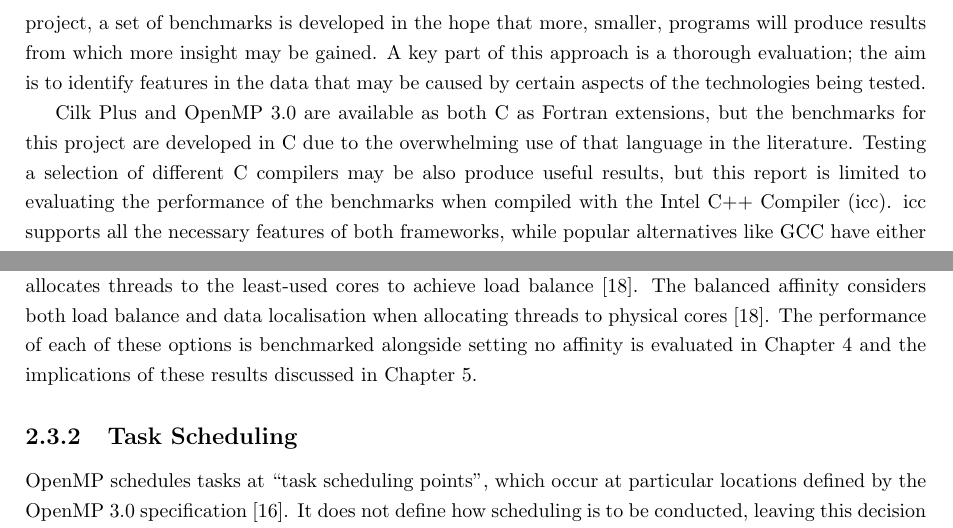
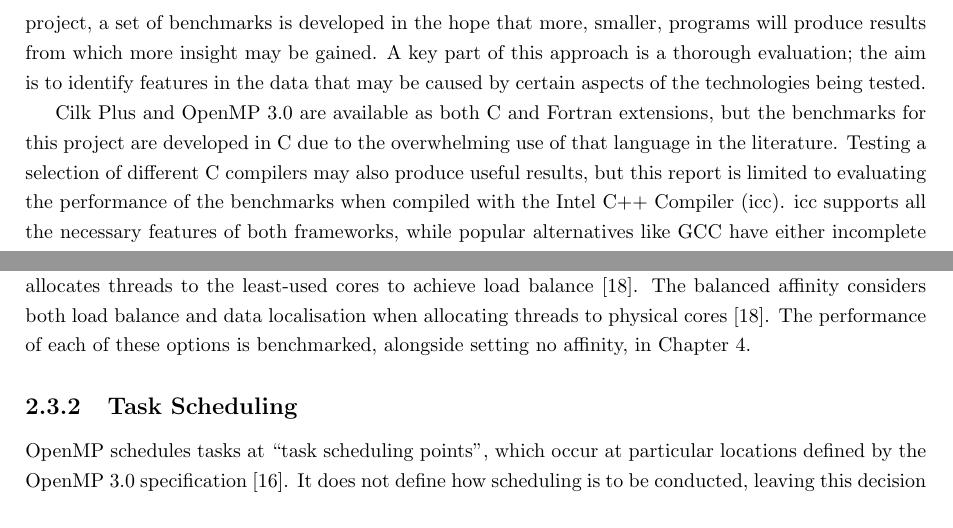
Before and after one commit to frmr/dissertation, a LaTeX thesis (report/latex/report.tex): two parts of pages 10 and 16 of 68, joined at a grey line, cut so that both start at the same text. Compiled offline with pdfLaTeX.

Commit message:
Minor fixes

```diff
--- a/report/latex/report.tex
+++ b/report/latex/report.tex
@@ -141,7 +141,7 @@ While the literature contains many analyses of various task parallelism framewor
 
 Some authors have performed evaluations of the technologies used in this project by producing large, practical programs with real-world applications such as chess engines and scientific software\cite{Dailey01}. In this project, a set of benchmarks is developed in the hope that more, smaller, programs will produce results from which more insight may be gained. A key part of this approach is a thorough evaluation; the aim is to identify features in the data that may be caused by certain aspects of the technologies being tested.
 
-Cilk Plus and OpenMP 3.0 are available as both C as Fortran extensions, but the benchmarks for this project are developed in C due to the overwhelming use of that language in the literature. Testing a selection of different C compilers may be also produce useful results, but this report is limited to evaluating the performance of the benchmarks when compiled with the Intel C++ Compiler (icc). icc supports all the necessary features of both frameworks, while popular alternatives like GCC have either incomplete support for some features, or only have full support in recent versions not available on the systems used to compile the benchmarks. All benchmarks are run on both an Intel Xeon Phi and the host machine which houses it. This is intended to help clarify which features are caused by hardware and which by the frameworks or benchmarks themselves.
+Cilk Plus and OpenMP 3.0 are available as both C and Fortran extensions, but the benchmarks for this project are developed in C due to the overwhelming use of that language in the literature. Testing a selection of different C compilers may also produce useful results, but this report is limited to evaluating the performance of the benchmarks when compiled with the Intel C++ Compiler (icc). icc supports all the necessary features of both frameworks, while popular alternatives like GCC have either incomplete support for some features, or only have full support in recent versions not available on the systems used to compile the benchmarks. All benchmarks are run on both an Intel Xeon Phi and the host machine which houses it. This is intended to help clarify which features are caused by hardware and which by the frameworks or benchmarks themselves.
 
 \section{Goals} \label{Sec:goals}
 
@@ -254,7 +254,7 @@ This parallel-single idiom allows the costly initialisation of many threads to o
 
 Within the single block of the above code, or in a function called from within it, new tasks are spawned with \verb!#pragma omp task!. This is comparable with the \verb!cilk_spawn! command in Cilk Plus, but the command executed (such as a function call) is the line immediately following the pragma. The \verb!#pragma omp taskwait! pragma synchronises spawned tasks with the current thread, and is used in the same way as \verb!cilk_sync! in Cilk Plus. This is interesting to note because within the parallel and single constructs, the OpenMP and Cilk Plus implementation often look similar. Another feature, used in the N-Queens benchmark described in Section \ref{Sec:nqueens}, is the \verb!#pragma omp for! directive, which indicates that the standard C loop that follows can be executed in parallel by the current team.
 
-Another feature used in the benchmarks is the \verb!kmp_set_defaults()! extension available on the Intel compiler, which is used with the \verb!“KMP_AFFINITY=...”! argument to specify how OpenMP threads map to the physical processor cores\cite{openmpaffinity}. The available thread affinity options are `compact', `scatter', `balanced' and `none'\cite{Wang14}. The compact affinity uses threads in the order they are numbered, so that OpenMP will use all of the threads in a single processor core before moving onto the next one\cite{Wang14}. The scatter affinity allocates threads to the least-used cores to achieve load balance\cite{Wang14}. The balanced affinity considers both load balance and data localisation when allocating threads to physical cores\cite{Wang14}. The performance of each of these options is benchmarked alongside setting no affinity is evaluated in Chapter \ref{Sec:evaluation} and the implications of these results discussed in Chapter \ref{Sec:conclusion}.
+Another feature used in the benchmarks is the \verb!kmp_set_defaults()! extension available on the Intel compiler, which is used with the \verb!“KMP_AFFINITY=...”! argument to specify how OpenMP threads map to the physical processor cores\cite{openmpaffinity}. The available thread affinity options are `compact', `scatter', `balanced' and `none'\cite{Wang14}. The compact affinity uses threads in the order they are numbered, so that OpenMP will use all of the threads in a single processor core before moving onto the next one\cite{Wang14}. The scatter affinity allocates threads to the least-used cores to achieve load balance\cite{Wang14}. The balanced affinity considers both load balance and data localisation when allocating threads to physical cores\cite{Wang14}. The performance of each of these options is benchmarked, alongside setting no affinity, in Chapter \ref{Sec:evaluation}.
 
 \subsection{Task Scheduling}
 
```
Also changed, not shown: report/latex/report.tex (4 more changed lines), 1 other file.
